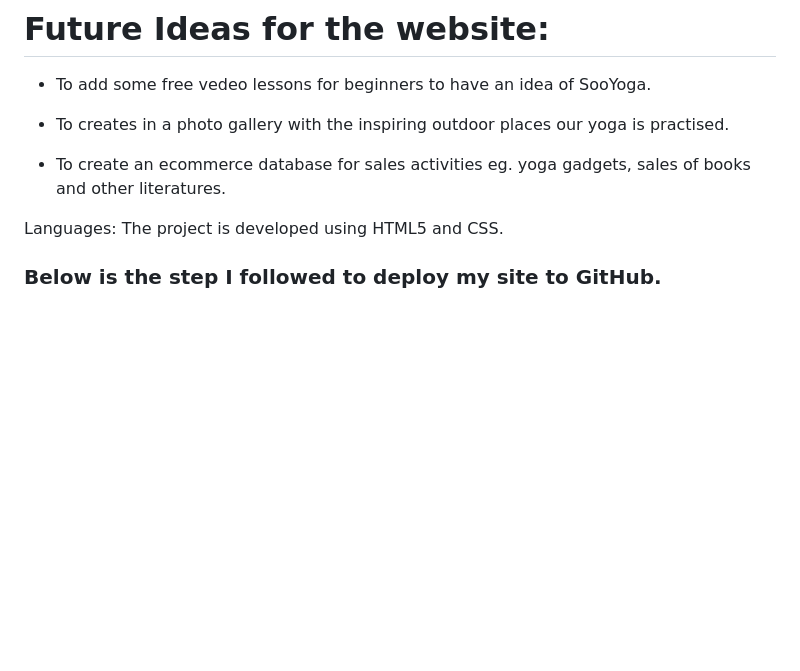
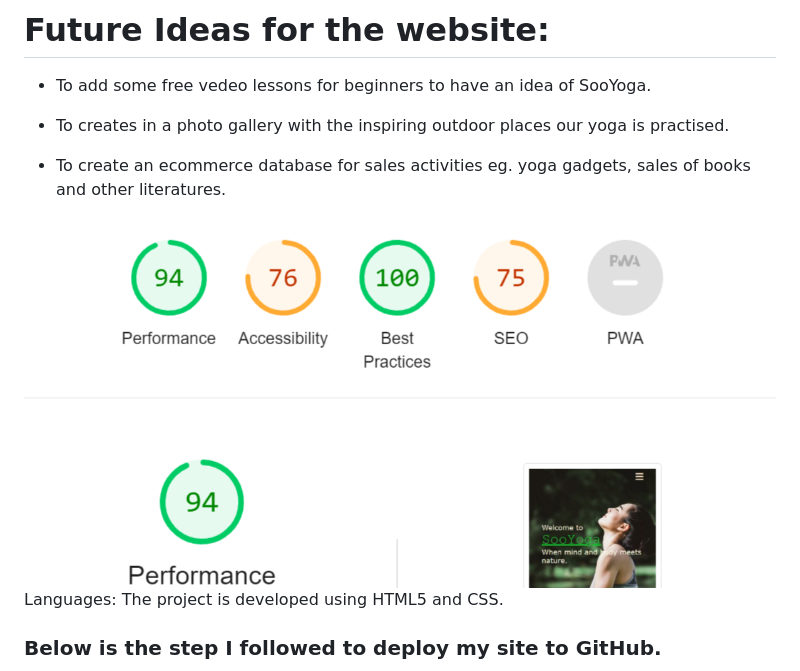
Before and after one commit to DanOsei/sooyoga., a Markdown page: README.md, the part around the change. Drawn GitHub-style; pictures changed too: readme.image/Screenshot 10.png (added); blank space fills up the shorter version.

Commit message:
readme.md 92

```diff
--- a/README.md
+++ b/README.md
@@ -79,6 +79,8 @@ The form is to collect your name, e-mail address and a message from the user int
 
 * To create an ecommerce database for sales activities eg. yoga gadgets, sales of books and other literatures.
 
+<img src="readme.image/Screenshot%2010.png">
+
 Languages:
  The project is developed using HTML5 and CSS.
 
```
